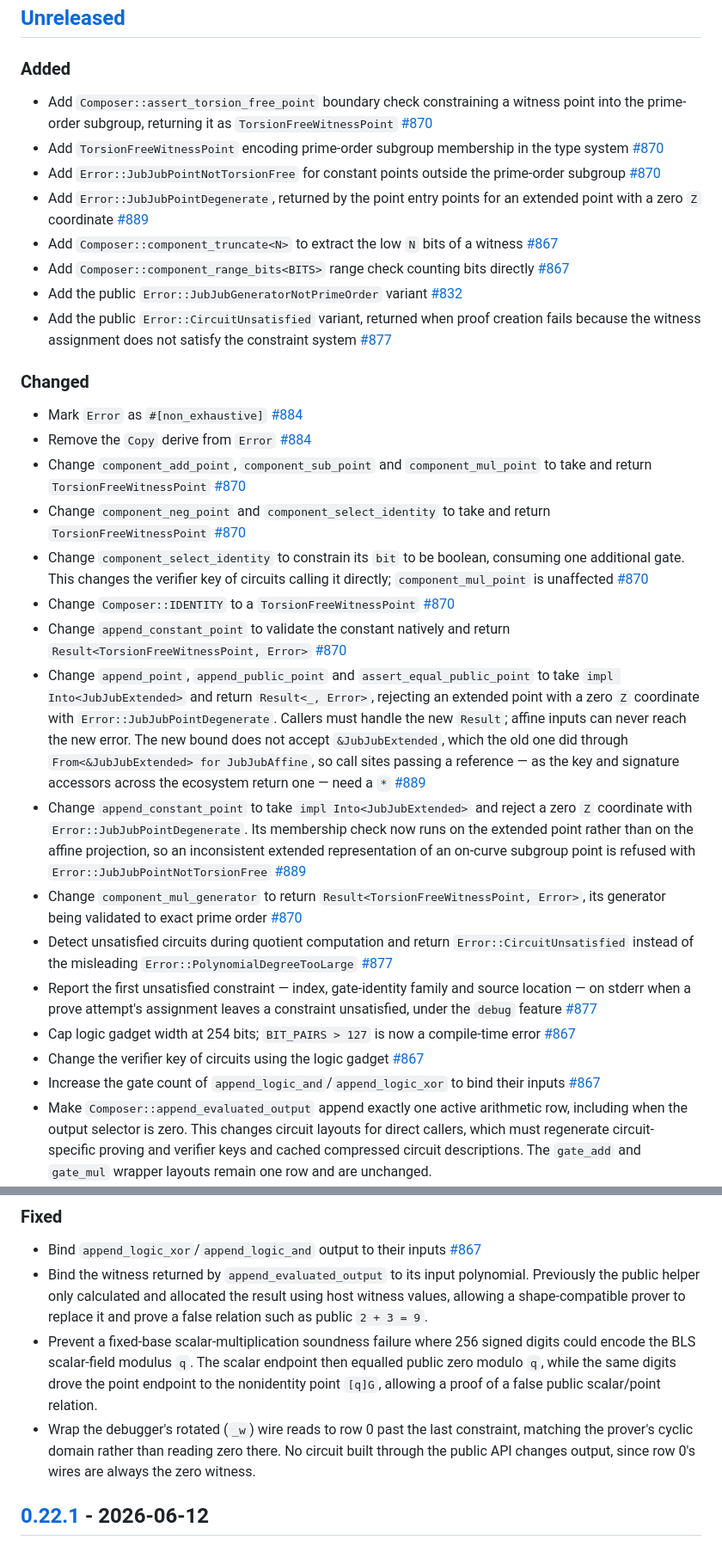
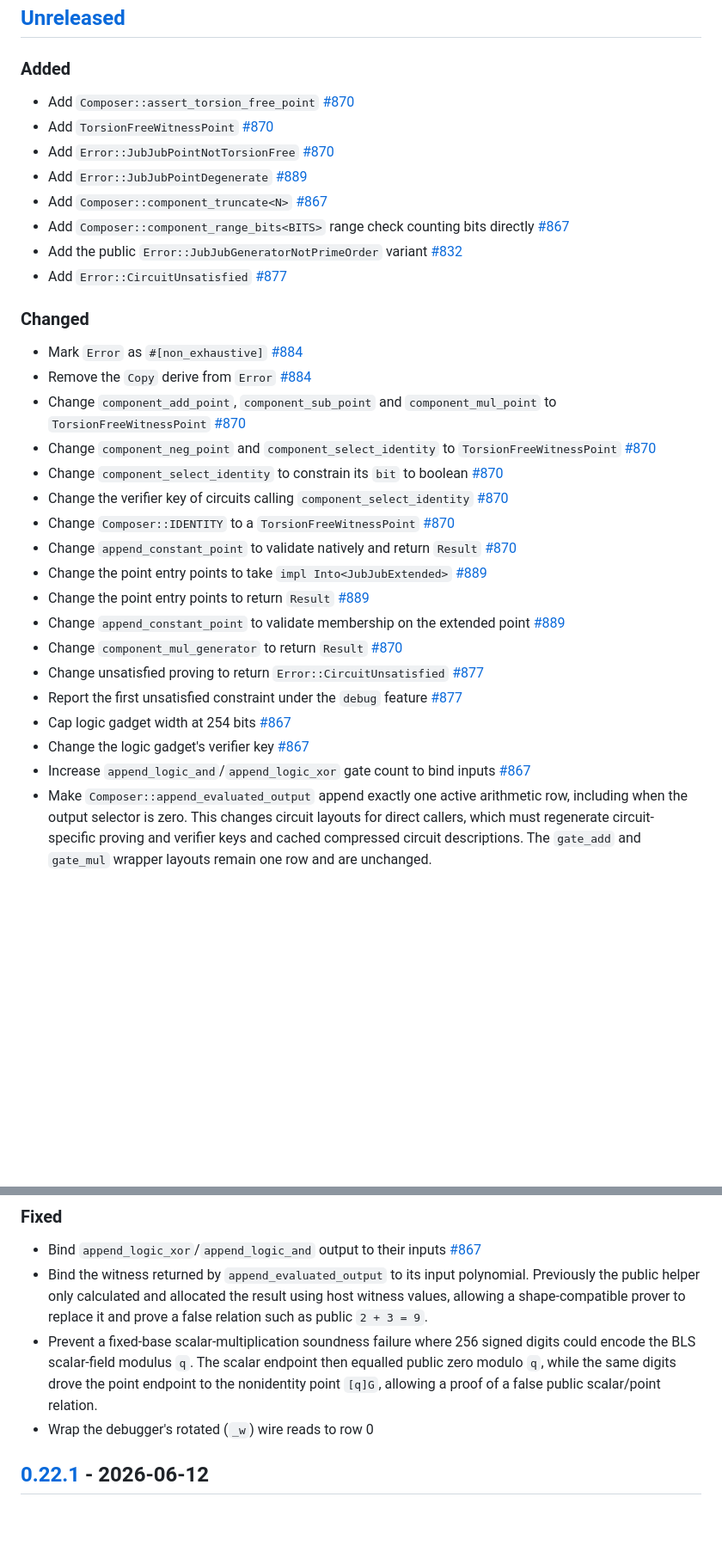
Before and after one commit to dusk-network/zk-tools, a Markdown page: crates/plonk/CHANGELOG.md, 2 parts joined by grey strips. Shown at 86% size. Drawn GitHub-style; blank space fills up the shorter version.

Commit message:
Trim the unreleased changelog entries
The entries had grown into prose: consequences, remedies and rationale
restated inline, the longest at 78 words against a file whose format is
Keep a Changelog. That duplicates what the linked issue already says,
and buries the one thing a reader scanning the section wants — which
surface moved.

Reduce each to what changed plus its issue link. Where an entry carried
two facts, split it rather than compressing both into one line: the
`component_select_identity` verifier-key change and the point entry
points' bound and return type are now separate entries.

Nothing is lost. The consequences and remedies live in #867, #870,
#877, #884 and #889, and in the pull requests that carried them.

Entries contributed by others are left alone.

```diff
--- a/crates/plonk/CHANGELOG.md
+++ b/crates/plonk/CHANGELOG.md
@@ -9,38 +9,34 @@ and this project adheres to [Semantic Versioning](https://semver.org/spec/v2.0.0
 
 ### Added
 
-- Add `Composer::assert_torsion_free_point` boundary check constraining a witness point into the prime-order subgroup, returning it as `TorsionFreeWitnessPoint` [#870]
-- Add `TorsionFreeWitnessPoint` encoding prime-order subgroup membership in the type system [#870]
-- Add `Error::JubJubPointNotTorsionFree` for constant points outside the prime-order subgroup [#870]
-- Add `Error::JubJubPointDegenerate`, returned by the point entry points for an extended point with a zero `Z` coordinate [#889]
-- Add `Composer::component_truncate<N>` to extract the low `N` bits of a witness [#867]
+- Add `Composer::assert_torsion_free_point` [#870]
+- Add `TorsionFreeWitnessPoint` [#870]
+- Add `Error::JubJubPointNotTorsionFree` [#870]
+- Add `Error::JubJubPointDegenerate` [#889]
+- Add `Composer::component_truncate<N>` [#867]
 - Add `Composer::component_range_bits<BITS>` range check counting bits directly [#867]
 - Add the public `Error::JubJubGeneratorNotPrimeOrder` variant [#832]
-- Add the public `Error::CircuitUnsatisfied` variant, returned when proof
-  creation fails because the witness assignment does not satisfy the
-  constraint system [#877]
+- Add `Error::CircuitUnsatisfied` [#877]
 
 ### Changed
 
 - Mark `Error` as `#[non_exhaustive]` [#884]
 - Remove the `Copy` derive from `Error` [#884]
-- Change `component_add_point`, `component_sub_point` and `component_mul_point` to take and return `TorsionFreeWitnessPoint` [#870]
-- Change `component_neg_point` and `component_select_identity` to take and return `TorsionFreeWitnessPoint` [#870]
-- Change `component_select_identity` to constrain its `bit` to be boolean, consuming one additional gate. This changes the verifier key of circuits calling it directly; `component_mul_point` is unaffected [#870]
+- Change `component_add_point`, `component_sub_point` and `component_mul_point` to `TorsionFreeWitnessPoint` [#870]
+- Change `component_neg_point` and `component_select_identity` to `TorsionFreeWitnessPoint` [#870]
+- Change `component_select_identity` to constrain its `bit` to boolean [#870]
+- Change the verifier key of circuits calling `component_select_identity` [#870]
 - Change `Composer::IDENTITY` to a `TorsionFreeWitnessPoint` [#870]
-- Change `append_constant_point` to validate the constant natively and return `Result<TorsionFreeWitnessPoint, Error>` [#870]
-- Change `append_point`, `append_public_point` and `assert_equal_public_point` to take `impl Into<JubJubExtended>` and return `Result<_, Error>`, rejecting an extended point with a zero `Z` coordinate with `Error::JubJubPointDegenerate`. Callers must handle the new `Result`; affine inputs can never reach the new error. The new bound does not accept `&JubJubExtended`, which the old one did through `From<&JubJubExtended> for JubJubAffine`, so call sites passing a reference — as the key and signature accessors across the ecosystem return one — need a `*` [#889]
-- Change `append_constant_point` to take `impl Into<JubJubExtended>` and reject a zero `Z` coordinate with `Error::JubJubPointDegenerate`. Its membership check now runs on the extended point rather than on the affine projection, so an inconsistent extended representation of an on-curve subgroup point is refused with `Error::JubJubPointNotTorsionFree` [#889]
-- Change `component_mul_generator` to return `Result<TorsionFreeWitnessPoint, Error>`, its generator being validated to exact prime order [#870]
-- Detect unsatisfied circuits during quotient computation and return
-  `Error::CircuitUnsatisfied` instead of the misleading
-  `Error::PolynomialDegreeTooLarge` [#877]
-- Report the first unsatisfied constraint — index, gate-identity family and
-  source location — on stderr when a prove attempt's assignment leaves a
-  constraint unsatisfied, under the `debug` feature [#877]
-- Cap logic gadget width at 254 bits; `BIT_PAIRS > 127` is now a compile-time error [#867]
-- Change the verifier key of circuits using the logic gadget [#867]
-- Increase the gate count of `append_logic_and`/`append_logic_xor` to bind their inputs [#867]
+- Change `append_constant_point` to validate natively and return `Result` [#870]
+- Change the point entry points to take `impl Into<JubJubExtended>` [#889]
+- Change the point entry points to return `Result` [#889]
+- Change `append_constant_point` to validate membership on the extended point [#889]
+- Change `component_mul_generator` to return `Result` [#870]
+- Change unsatisfied proving to return `Error::CircuitUnsatisfied` [#877]
+- Report the first unsatisfied constraint under the `debug` feature [#877]
+- Cap logic gadget width at 254 bits [#867]
+- Change the logic gadget's verifier key [#867]
+- Increase `append_logic_and`/`append_logic_xor` gate count to bind inputs [#867]
 - Make `Composer::append_evaluated_output` append exactly one active arithmetic
   row, including when the output selector is zero. This changes circuit layouts
   for direct callers, which must regenerate circuit-specific proving and
@@ -73,10 +69,7 @@ and this project adheres to [Semantic Versioning](https://semver.org/spec/v2.0.0
   then equalled public zero modulo `q`, while the same digits drove the point
   endpoint to the nonidentity point `[q]G`, allowing a proof of a false public
   scalar/point relation.
-- Wrap the debugger's rotated (`_w`) wire reads to row 0 past the last
-  constraint, matching the prover's cyclic domain rather than reading zero
-  there. No circuit built through the public API changes output, since row 0's
-  wires are always the zero witness.
+- Wrap the debugger's rotated (`_w`) wire reads to row 0
 
 ## [0.22.1] - 2026-06-12
 
```
